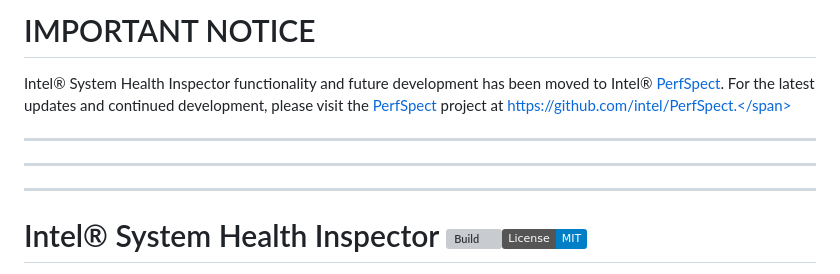
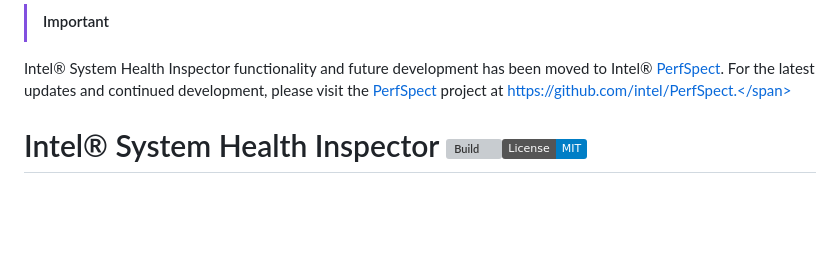
Before and after one commit to intel/svr-info, a Markdown page: README.md, the part around the change. GitHub-like rendering; badges without logos; blank space fills up the shorter version; grey boxes are pictures that could not be loaded.

```diff
--- a/README.md
+++ b/README.md
@@ -1,9 +1,6 @@
-# IMPORTANT NOTICE
+> [!IMPORTANT]
 <span style="font-size: 24px; font-weight: bold;">Intel&reg; System Health Inspector functionality and future development has been moved to Intel&reg; [PerfSpect](https://github.com/intel/PerfSpect). For the latest updates and continued development, please visit the [PerfSpect](https://github.com/intel/PerfSpect) project at https://github.com/intel/PerfSpect.</span>
 
----
----
----
 
 # Intel&reg; System Health Inspector [![Build](https://github.com/intel/svr-info/actions/workflows/build-test.yml/badge.svg)](https://github.com/intel/svr-info/actions/workflows/build-test.yml)[![License](https://img.shields.io/badge/License-MIT-blue)](https://github.com/intel/svr-info/blob/master/LICENSE)
 System Health Inspector aka "svr-info" is a Linux command line tool used to assess the health of Intel® Xeon® processor-based servers.
```
